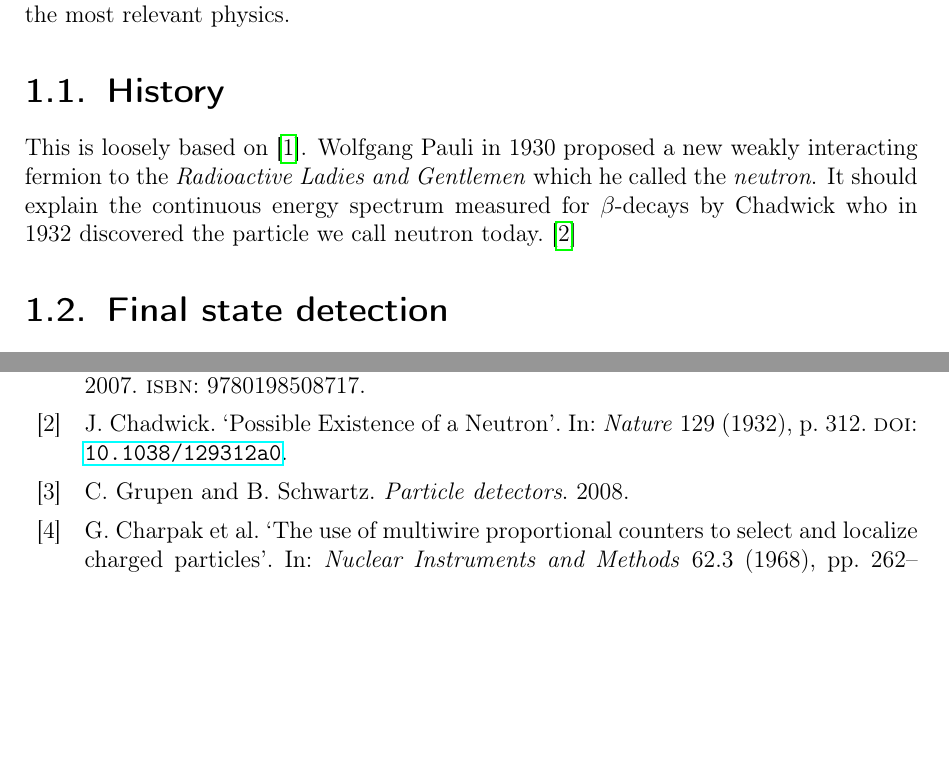
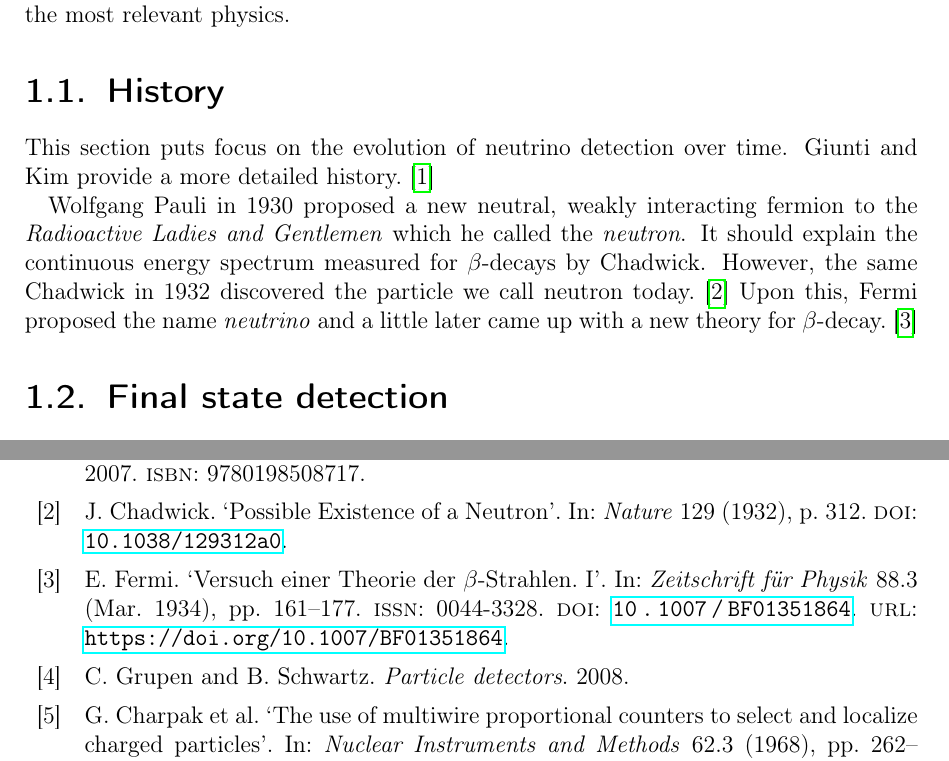
Before and after one commit to 70rc/thesis, a LaTeX thesis (thesis.tex, which reads chapters/thesis_nu-detection.tex, thesis.bib): two parts of pages 14 and 64 of 67, joined at a grey line, cut so that both start at the same text, the shorter picture padded with empty space. Compiled offline with pdfLaTeX.

Commit message:
intermediate commit

```diff
--- a/chapters/thesis_nu-detection.tex
+++ b/chapters/thesis_nu-detection.tex
@@ -4,9 +4,13 @@ This chapter shall give an overview of the history of neutrino detectors, descri
 
 
 \section{History}
-This is loosely based on~\cite{giunti}.
-Wolfgang Pauli in 1930 proposed a new weakly interacting fermion to the \emph{Radioactive Ladies and Gentlemen} which he called the \emph{neutron}.
-It should explain the continuous energy spectrum measured for $\beta$-decays by Chadwick who in 1932 discovered the particle we call neutron today.~\cite{neutron}
+This section puts focus on the evolution of neutrino detection over time.
+Giunti and Kim provide a more detailed history.~\cite{giunti}
+
+Wolfgang Pauli in 1930 proposed a new neutral, weakly interacting fermion to the \emph{Radioactive Ladies and Gentlemen} which he called the \emph{neutron}.
+It should explain the continuous energy spectrum measured for $\beta$-decays by Chadwick.
+However, the same Chadwick in 1932 discovered the particle we call neutron today.~\cite{neutron}
+Upon this, Fermi proposed the name \emph{neutrino} and a little later came up with a new theory for $\beta$-decay.~\cite{betaDecay}
 
 
 \section{Final state detection\label{sec:nu_detection_fs}}
--- a/thesis.bib
+++ b/thesis.bib
@@ -288,3 +288,8 @@
   Url                      = {http://stacks.iop.org/1748-0221/9/i=11/a=P11022}
 }
 
+@Article{betaDecay,
+  Title                    = {Versuch einer Theorie der $\beta$-Strahlen. I},
+  Author                   = {Fermi, E.},
+  Journal                  = {Zeitschrift f{\"u}r Physik},
+  Year                     = {1934},
@@ -290,0 +300,5 @@
+  Volume                   = {88},
+
+  Abstract                 = {Eine quantitative Theorie des $\beta$-Zerfalls wird vorgeschlagen, in welcher man die Existenz des Neutrinos annimmt, und die Emission der Elektronen und Neutrinos aus einem Kern beim $\beta$-Zerfall mit einer {\"a}hnlichen Methode behandelt, wie die Emission eines Lichtquants aus einem angeregten Atom in der Strahlungstheorie. Formeln f{\"u}r die Lebensdauer und f{\"u}r die Form des emittierten kontinuierlichen $\beta$- Strahlenspektrums werden abgeleitet und mit der Erfahrung verglichen.},
+  Day                      = {01},
+  Doi                      = {10.1007/BF01351864},
@@ -291,3 +308,6 @@
+  Url                      = {https://doi.org/10.1007/BF01351864}
+}
+
 @Article{Foerstel,
   Title                    = {Energy band dispersion in photoemission spectra of argon clusters },
   Author                   = {Marko Förstel and Melanie Mucke and Tiberiu Arion and Toralf Lischke and Silko Barth and Volker Ulrich and Gunnar Öhrwall and Olle Björneholm and Uwe Hergenhahn and Alex M. Bradshaw},
```
Also changed, not shown: thesis.bib (7 more changed lines).
